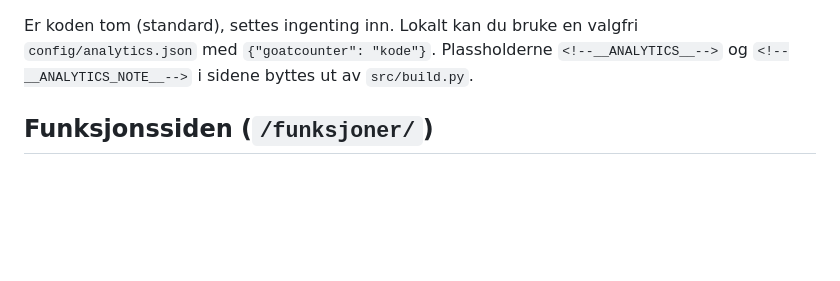
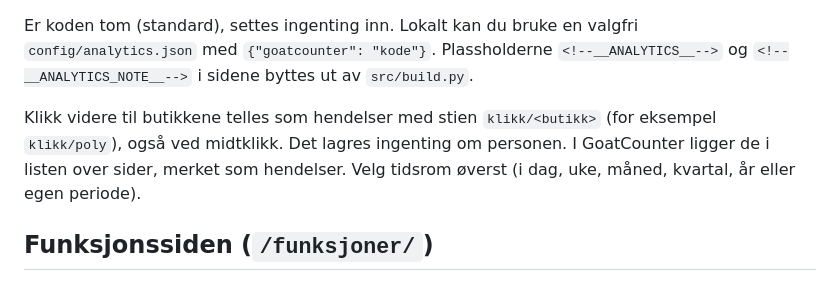
Before and after one commit to SandMarcus/Filamentsok, a Markdown page: README.md, the part around the change. Drawn GitHub-style; blank space fills up the shorter version.

```diff
--- a/README.md
+++ b/README.md
@@ -72,6 +72,9 @@ Siden kan telle besøk med GoatCounter (gratis, uten cookies, ingen samtykkebann
 4. Tallene ser du på `https://<kode>.goatcounter.com`.
 
 Er koden tom (standard), settes ingenting inn. Lokalt kan du bruke en valgfri `config/analytics.json` med `{"goatcounter": "kode"}`. Plassholderne `<!--__ANALYTICS__-->` og `<!--__ANALYTICS_NOTE__-->` i sidene byttes ut av `src/build.py`.
+
+
+Klikk videre til butikkene telles som hendelser med stien `klikk/<butikk>` (for eksempel `klikk/poly`), også ved midtklikk. Det lagres ingenting om personen. I GoatCounter ligger de i listen over sider, merket som hendelser. Velg tidsrom øverst (i dag, uke, måned, kvartal, år eller egen periode).
 
 ## Funksjonssiden (`/funksjoner/`)
 
```
